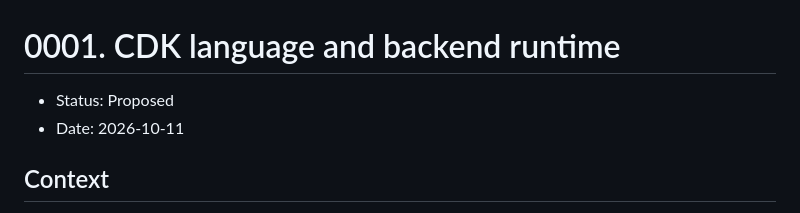
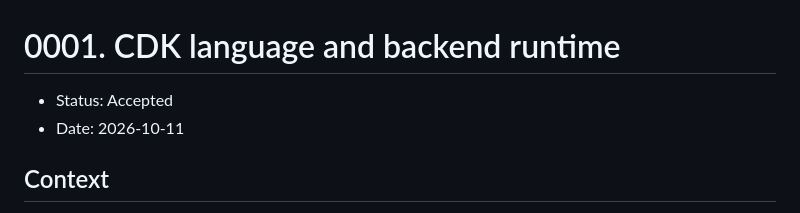
Before and after one commit to Bradfordly/bradfordly-games, a Markdown page: docs/adr/0001-cdk-language-and-backend-runtime.md, the part around the change. Rendered like a GitHub page.

Commit message:
docs: mark ADR-0001 accepted

```diff
--- a/docs/adr/0001-cdk-language-and-backend-runtime.md
+++ b/docs/adr/0001-cdk-language-and-backend-runtime.md
@@ -1,6 +1,6 @@
 # 0001. CDK language and backend runtime
 
-- Status: Proposed
+- Status: Accepted
 - Date: 2026-10-11
 
 ## Context
```
